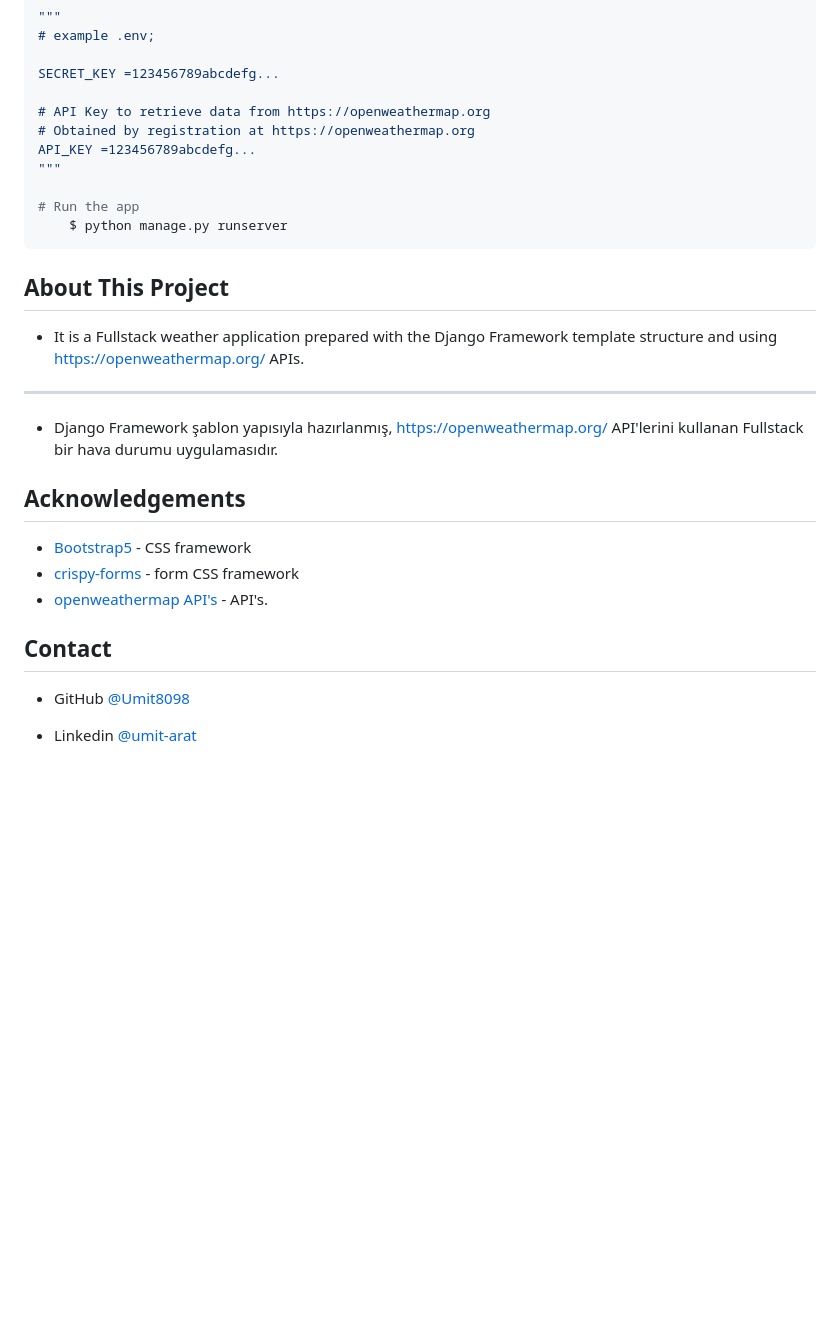
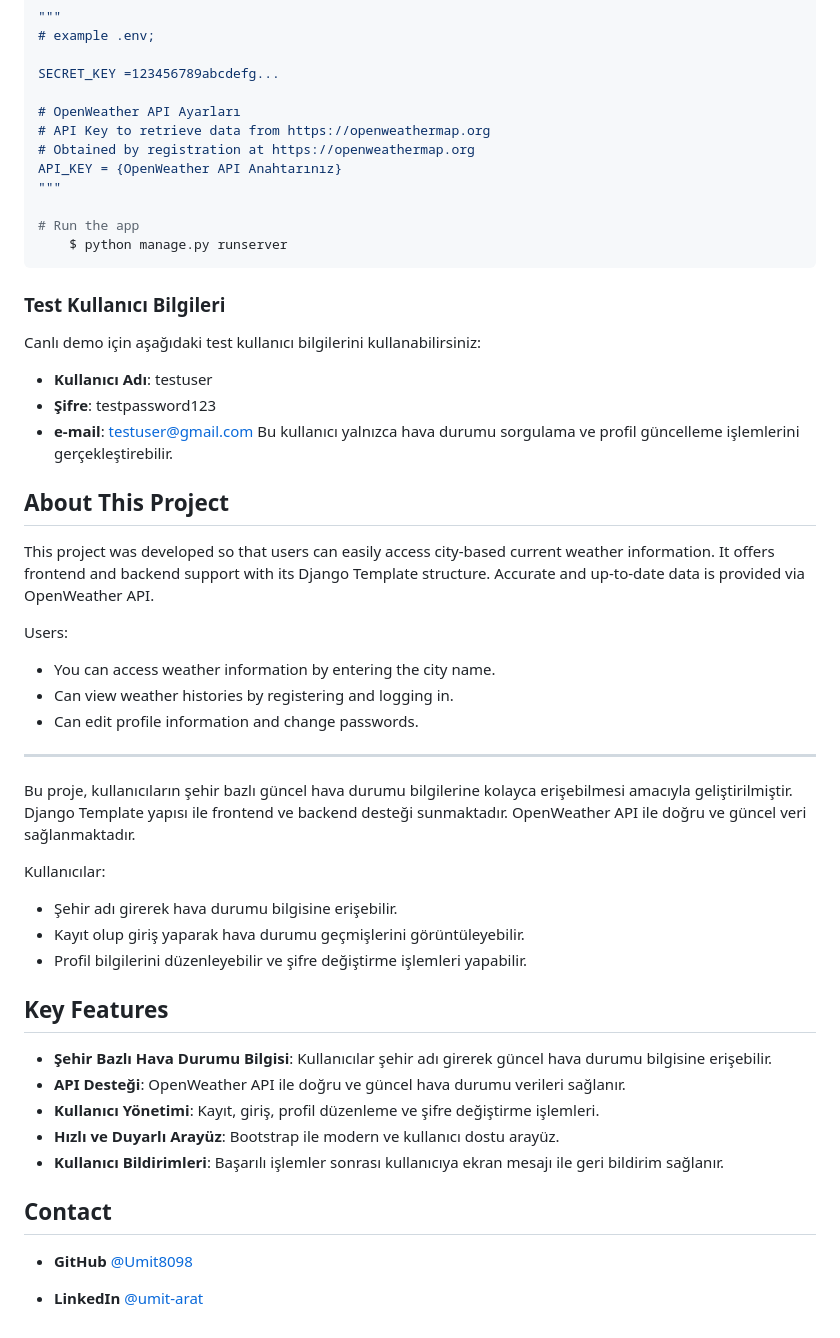
Before and after one commit to Umit8098/Proj_WeatherApp-API-_Temp_Auth-2_email_CH-11_V.04, a Markdown page: Readme.md, the part around the change printed below. Drawn GitHub-style; blank space fills up the shorter version.

````diff
--- a/Readme.md
+++ b/Readme.md
@@ -92,31 +95,58 @@ $ git clone https://github.com/Umit8098/Proj_WeatherApp-API-_Temp_Auth-2_email_C
 
 SECRET_KEY =123456789abcdefg...
 
+# OpenWeather API Ayarları
 # API Key to retrieve data from https://openweathermap.org
 # Obtained by registration at https://openweathermap.org
-API_KEY =123456789abcdefg...
+API_KEY = {OpenWeather API Anahtarınız}
 """
 
 # Run the app
     $ python manage.py runserver
 ```
 
+### Test Kullanıcı Bilgileri
+
+Canlı demo için aşağıdaki test kullanıcı bilgilerini kullanabilirsiniz:
+- **Kullanıcı Adı**: testuser
+- **Şifre**: testpassword123
+- **e-mail**: testuser@gmail.com
+Bu kullanıcı yalnızca hava durumu sorgulama ve profil güncelleme işlemlerini gerçekleştirebilir.
+
 ## About This Project
-- It is a Fullstack weather application prepared with the Django Framework template structure and using https://openweathermap.org/ APIs.
+
+This project was developed so that users can easily access city-based current weather information. It offers frontend and backend support with its Django Template structure. Accurate and up-to-date data is provided via OpenWeather API.
+
+Users:
+- You can access weather information by entering the city name.
+- Can view weather histories by registering and logging in.
+- Can edit profile information and change passwords.
 
 <hr>
 
-- Django Framework şablon yapısıyla hazırlanmış, https://openweathermap.org/ API'lerini kullanan Fullstack bir hava durumu uygulamasıdır.
+Bu proje, kullanıcıların şehir bazlı güncel hava durumu bilgilerine kolayca erişebilmesi amacıyla geliştirilmiştir. Django Template yapısı ile frontend ve backend desteği sunmaktadır. OpenWeather API ile doğru ve güncel veri sağlanmaktadır.
 
-## Acknowledgements
-- [Bootstrap5](https://getbootstrap.com/) - CSS framework
-- [crispy-forms](https://django-crispy-forms.readthedocs.io/en/latest/) - form CSS framework
-- [openweathermap API's](https://openweathermap.org/) - API's.
+Kullanıcılar:
+- Şehir adı girerek hava durumu bilgisine erişebilir.
+- Kayıt olup giriş yaparak hava durumu geçmişlerini görüntüleyebilir.
+- Profil bilgilerini düzenleyebilir ve şifre değiştirme işlemleri yapabilir.
+
+
+
+
+## Key Features
+
+- **Şehir Bazlı Hava Durumu Bilgisi**: Kullanıcılar şehir adı girerek güncel hava durumu bilgisine erişebilir.
+- **API Desteği**: OpenWeather API ile doğru ve güncel hava durumu verileri sağlanır.
+- **Kullanıcı Yönetimi**: Kayıt, giriş, profil düzenleme ve şifre değiştirme işlemleri.
+- **Hızlı ve Duyarlı Arayüz**: Bootstrap ile modern ve kullanıcı dostu arayüz.
+- **Kullanıcı Bildirimleri**: Başarılı işlemler sonrası kullanıcıya ekran mesajı ile geri bildirim sağlanır.
+
 
 ## Contact
 
 <!-- - Website [your-website.com](https://{your-web-site-link}) -->
-- GitHub [@Umit8098](https://github.com/Umit8098)
+- **GitHub** [@Umit8098](https://github.com/Umit8098)
 
-- Linkedin [@umit-arat](https://linkedin.com/in/umit-arat/)
+- **LinkedIn** [@umit-arat](https://linkedin.com/in/umit-arat/)
 <!-- - Twitter [@your-twitter](https://{twitter.com/your-username}) -->
````
Also changed, not shown: other parts of Readme.md (+13 -10 lines).
